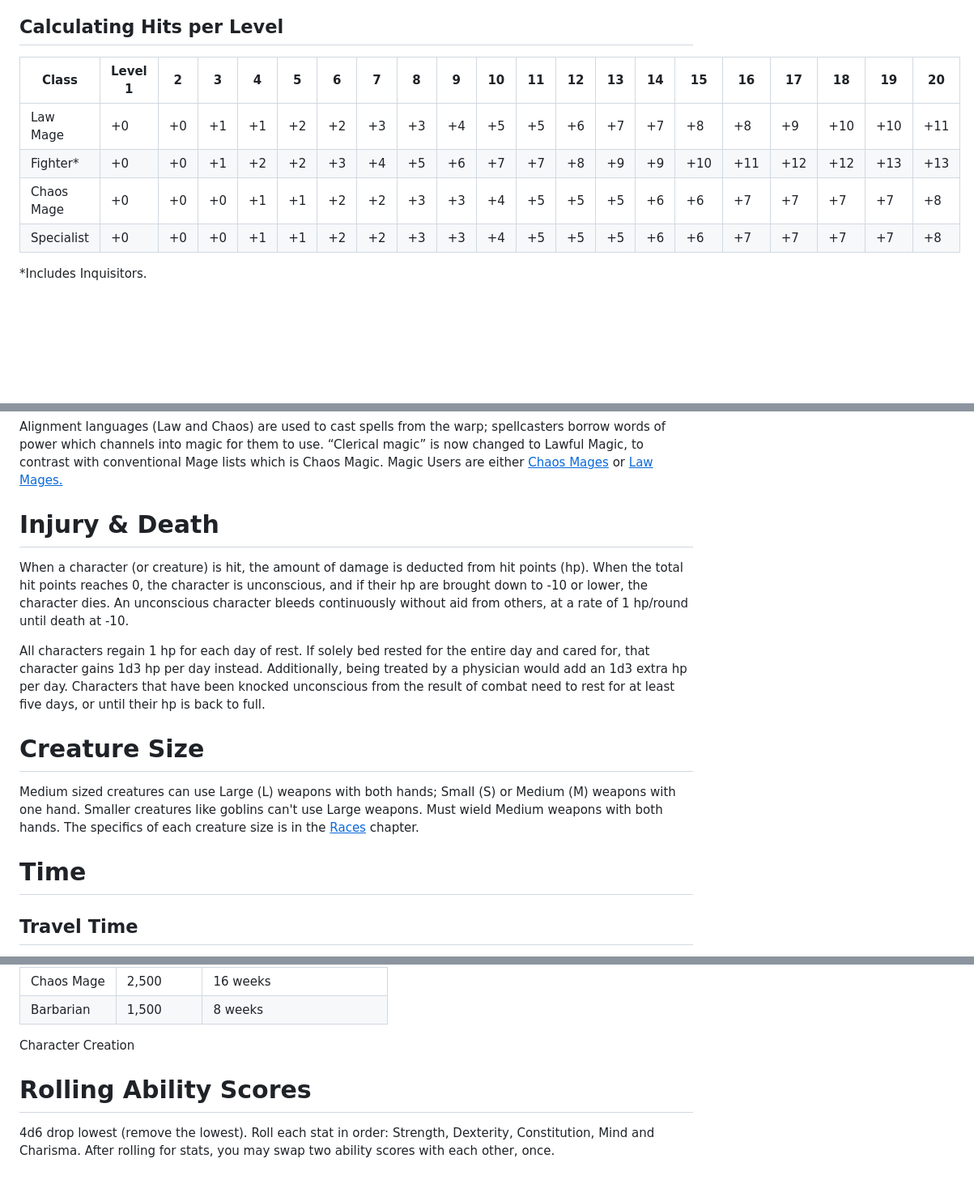
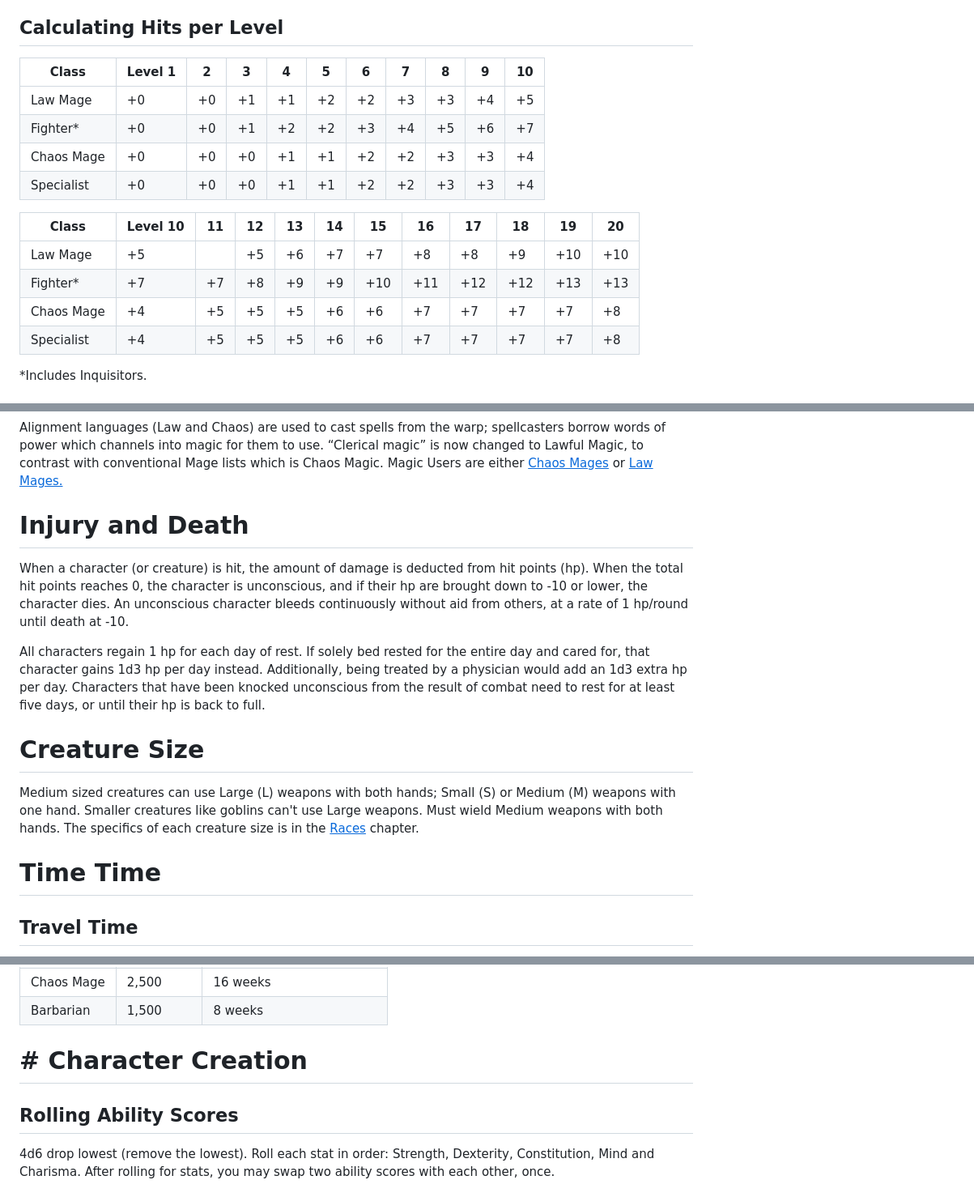
Before and after one commit to Tron0/AkladellWebsite, a Markdown page: rules.md, 3 parts joined by grey strips. Shown at 81% size. GitHub-like rendering; blank space fills up the shorter version.

Commit message:
Rules update
Links etc

```diff
--- a/rules.md
+++ b/rules.md
@@ -98,12 +99,19 @@ it just increases the likelihood of landing a successful blow.)
 
 ## Calculating Hits per Level
 
-| **Class**  | Level 1 | 2   | 3   | 4   | 5   | 6   | 7   | 8   | 9   | 10  | 11  | 12  | 13  | 14  | 15  | 16  | 17  | 18  | 19  | 20  |
-|------------|---------|-----|-----|-----|-----|-----|-----|-----|-----|-----|-----|-----|-----|-----|-----|-----|-----|-----|-----|-----|
-| Law Mage   | +0      | +0  | +1  | +1  | +2  | +2  | +3  | +3  | +4  | +5  | +5  | +6  | +7  | +7  | +8  | +8  | +9  | +10 | +10 | +11 |
-| Fighter\*  | +0      | +0  | +1  | +2  | +2  | +3  | +4  | +5  | +6  | +7  | +7  | +8  | +9  | +9  | +10 | +11 | +12 | +12 | +13 | +13 |
-| Chaos Mage | +0      | +0  | +0  | +1  | +1  | +2  | +2  | +3  | +3  | +4  | +5  | +5  | +5  | +6  | +6  | +7  | +7  | +7  | +7  | +8  |
-| Specialist | +0      | +0  | +0  | +1  | +1  | +2  | +2  | +3  | +3  | +4  | +5  | +5  | +5  | +6  | +6  | +7  | +7  | +7  | +7  | +8  |
+| **Class**  | Level 1 | 2   | 3   | 4   | 5   | 6   | 7   | 8   | 9   | 10  |
+|------------|---------|-----|-----|-----|-----|-----|-----|-----|-----|-----|
+| Law Mage   | +0      | +0  | +1  | +1  | +2  | +2  | +3  | +3  | +4  | +5  |
+| Fighter\*  | +0      | +0  | +1  | +2  | +2  | +3  | +4  | +5  | +6  | +7  |
+| Chaos Mage | +0      | +0  | +0  | +1  | +1  | +2  | +2  | +3  | +3  | +4  |
+| Specialist | +0      | +0  | +0  | +1  | +1  | +2  | +2  | +3  | +3  | +4  |
+
+| **Class**  | Level 10 | 11  | 12  | 13  | 14  | 15  | 16  | 17  | 18  | 19  | 20  |
+|------------|----------|-----|-----|-----|-----|-----|-----|-----|-----|-----|-----|
+| Law Mage   | +5|      | +5  | +6  | +7  | +7  | +8  | +8  | +9  | +10 | +10 | +11 |
+| Fighter\*  | +7       | +7  | +8  | +9  | +9  | +10 | +11 | +12 | +12 | +13 | +13 |
+| Chaos Mage | +4       | +5  | +5  | +5  | +6  | +6  | +7  | +7  | +7  | +7  | +8  |
+| Specialist | +4       | +5  | +5  | +5  | +6  | +6  | +7  | +7  | +7  | +7  | +8  |
 
 \*Includes Inquisitors.
 
@@ -124,7 +132,7 @@ contrast with conventional Mage lists which is Chaos Magic. Magic Users
 are either [<u>Chaos Mages</u>](#chaos-mage) or [<u>Law
 Mages.</u>](#law-mage)
 
-# Injury & Death
+# <span id=Injury&Death> Injury and Death </span>
 
 When a character (or creature) is hit, the amount of damage is deducted
 from hit points (hp). When the total hit points reaches 0, the character
@@ -139,7 +147,7 @@ extra hp per day. Characters that have been knocked unconscious from the
 result of combat need to rest for at least five days, or until their hp
 is back to full.
 
-# Creature Size
+# <span id=Creature-Size> Creature Size </span>
 
 Medium sized creatures can use Large (L) weapons with both hands; Small
 (S) or Medium (M) weapons with one hand. Smaller creatures like goblins
@@ -147,7 +155,7 @@ can't use Large weapons. Must wield Medium weapons with both hands. The
 specifics of each creature size is in the [<u>Races</u>](#_ixtrbw17tt3h)
 chapter.
 
-# Time
+# Time <span id=Time> Time </span>
 
 ## Travel Time
 
@@ -899,9 +896,9 @@ not as an additive.
 | Chaos Mage | 2,500         | 16 weeks                  |
 | Barbarian  | 1,500         | 8 weeks                   |
 
-Character Creation
-
-# Rolling Ability Scores
+# # <span id=Character-Creation> Character Creation </span>
+
+## Rolling Ability Scores
 
 4d6 drop lowest (remove the lowest). Roll each stat in order: Strength,
 Dexterity, Constitution, Mind and Charisma. After rolling for stats, you
```
Also changed, not shown: other parts of rules.md (+57 -78 lines).
